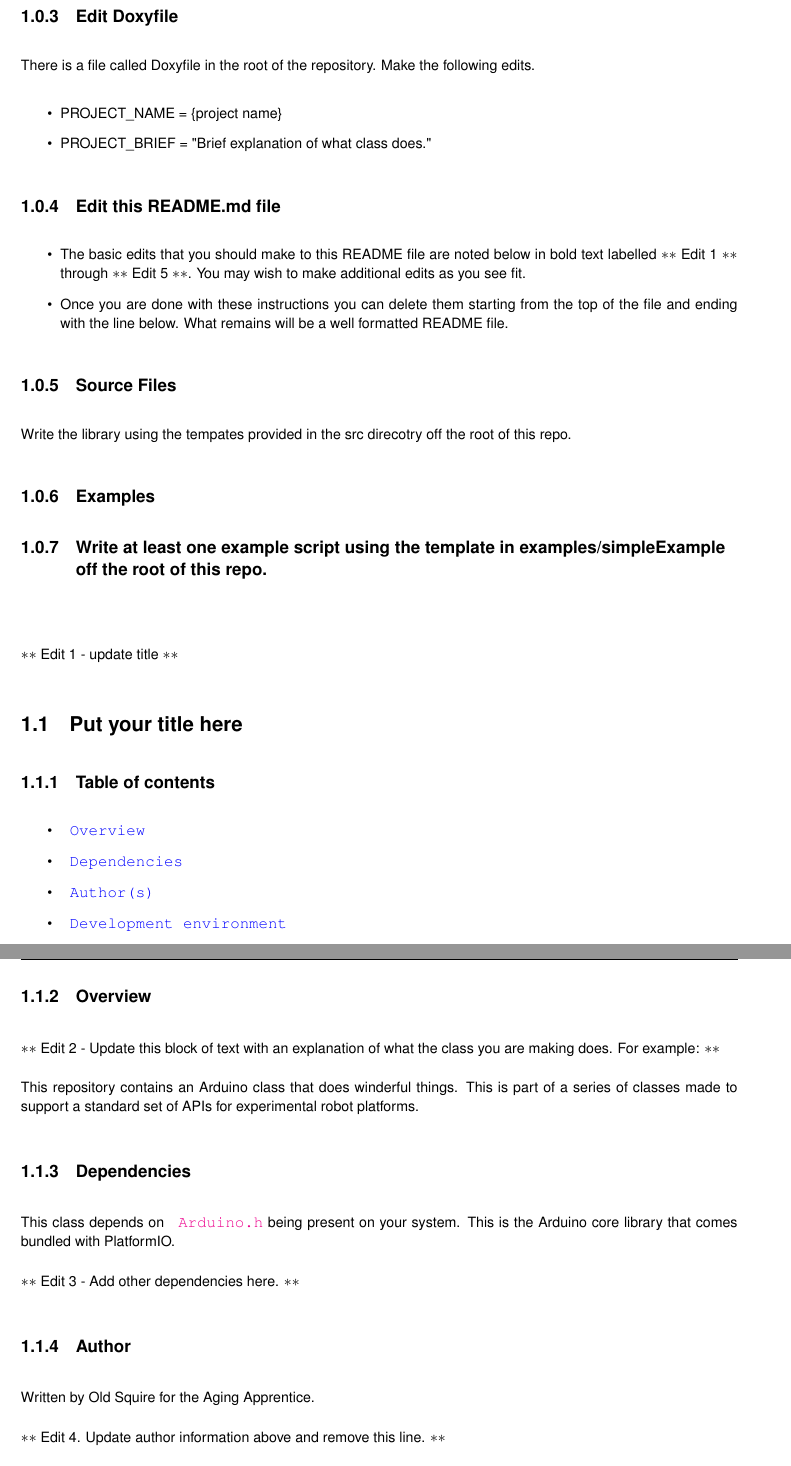
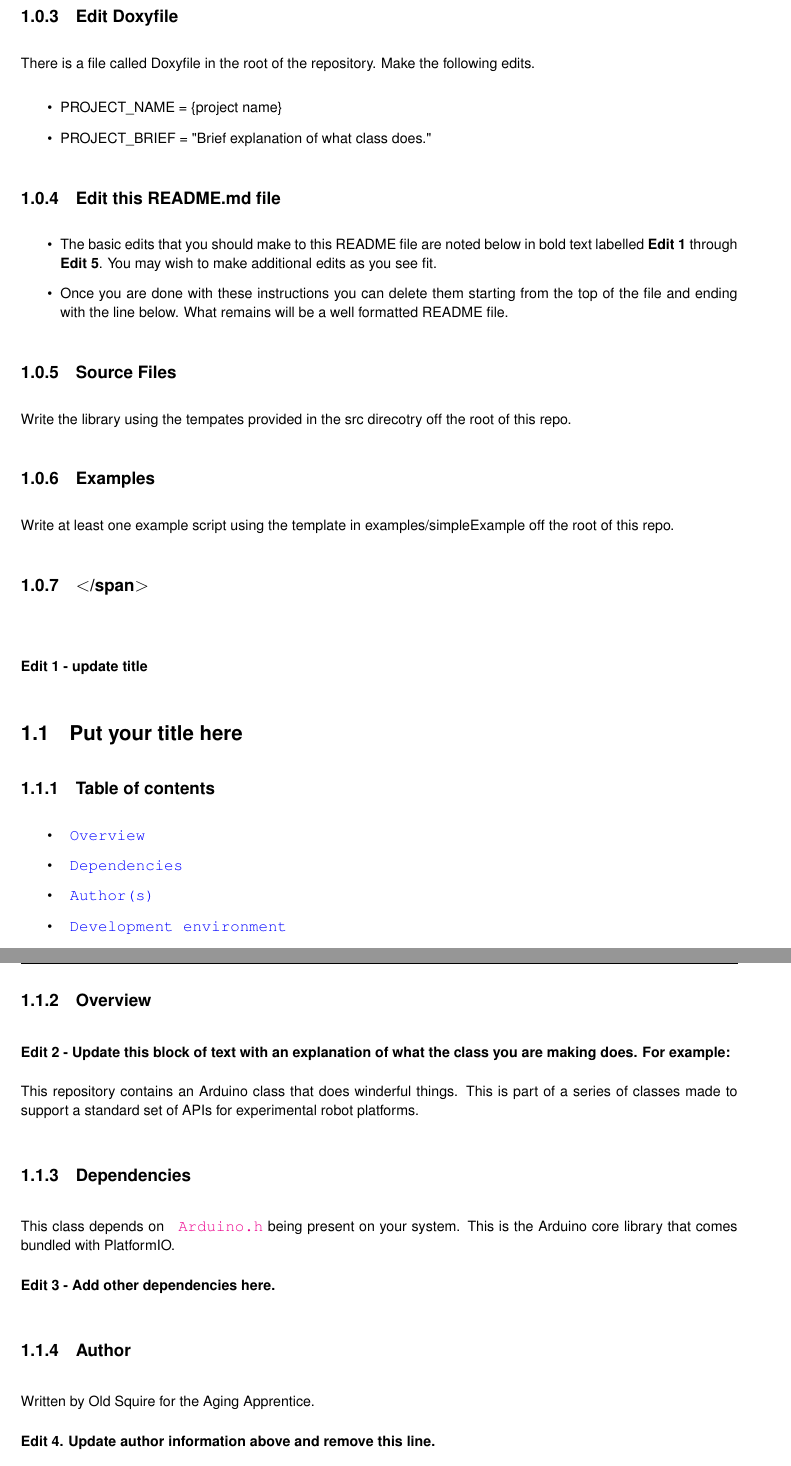
Before and after one commit to theAgingApprentice/aaTemplate, a LaTeX book (latex/refman.tex, which reads latex/index.tex): two parts of pages 6 and 7 of 13, joined at a grey line, cut so that both start at the same text. Compiled offline with pdfLaTeX.

Commit message:
deploy: 9f0609eb62138f36915e417ff31bac12e54662e9

```diff
--- a/latex/index.tex
+++ b/latex/index.tex
@@ -46,7 +46,7 @@ There is a file called Doxyfile in the root of the repository. Make the followin
 \hypertarget{index_autotoc_md7}{}\doxysubsection{Edit this README.\+md file}\label{index_autotoc_md7}
 
 \begin{DoxyItemize}
-\item The basic edits that you should make to this README file are noted below in bold text labelled $\ast$$\ast$ Edit 1 $\ast$$\ast$ through $\ast$$\ast$ Edit 5 $\ast$$\ast$. You may wish to make additional edits as you see fit.
+\item The basic edits that you should make to this README file are noted below in bold text labelled {\bfseries{Edit 1}} through {\bfseries{Edit 5}}. You may wish to make additional edits as you see fit.
 \item Once you are done with these instructions you can delete them starting from the top of the file and ending with the line below. What remains will be a well formatted README file.
 \end{DoxyItemize}
 
@@ -54,12 +54,14 @@ There is a file called Doxyfile in the root of the repository. Make the followin
 Write the library using the tempates provided in the src direcotry off the root of this repo.
 
 \hypertarget{index_autotoc_md9}{}\doxysubsection{Examples}\label{index_autotoc_md9}
-\hypertarget{index_autotoc_md10}{}\doxysubsection{Write at least one example script using the template in examples/simple\+Example off the root of this repo.}\label{index_autotoc_md10}
+Write at least one example script using the template in examples/simple\+Example off the root of this repo.
+
+\hypertarget{index_autotoc_md10}{}\doxysubsection{$<$/span$>$}\label{index_autotoc_md10}
 
 
 \href{https://raw.githubusercontent.com/mmistakes/minimal-mistakes/master/LICENSE}{\texttt{ }} \href{https://github.com/theAgingApprentice/aaChip/actions/workflows/main.yml}{\texttt{ }}
 
-$\ast$$\ast$ Edit 1 -\/ update title $\ast$$\ast$
+{\bfseries{Edit 1 -\/ update title}}
 
 \hypertarget{index_autotoc_md11}{}\doxysection{Put your title here}\label{index_autotoc_md11}
  \hypertarget{index_autotoc_md12}{}\doxysubsection{Table of contents}\label{index_autotoc_md12}
@@ -78,19 +80,19 @@ $\ast$$\ast$ Edit 1 -\/ update title $\ast$$\ast$
 \end{DoxyItemize}
 
 \hypertarget{index_autotoc_md13}{}\doxysubsection{Overview}\label{index_autotoc_md13}
-$\ast$$\ast$ Edit 2 -\/ Update this block of text with an explanation of what the class you are making does. For example\+: $\ast$$\ast$
+{\bfseries{Edit 2 -\/ Update this block of text with an explanation of what the class you are making does. For example\+:}}
 
 This repository contains an Arduino class that does winderful things. This is part of a series of classes made to support a standard set of APIs for experimental robot platforms.
 
 \hypertarget{index_autotoc_md14}{}\doxysubsection{Dependencies}\label{index_autotoc_md14}
 This class depends on \href{https://github.com/espressif/arduino-esp32}{\texttt{ Arduino.\+h}} being present on your system. This is the Arduino core library that comes bundled with Platform\+IO.
 
-$\ast$$\ast$ Edit 3 -\/ Add other dependencies here. $\ast$$\ast$
+{\bfseries{Edit 3 -\/ Add other dependencies here.}}
 
 \hypertarget{index_autotoc_md15}{}\doxysubsection{Author}\label{index_autotoc_md15}
 Written by Old Squire for the Aging Apprentice.
 
-$\ast$$\ast$ Edit 4. Update author information above and remove this line. $\ast$$\ast$
+{\bfseries{Edit 4. Update author information above and remove this line.}}
 
 \hypertarget{index_autotoc_md16}{}\doxysubsection{Development environment}\label{index_autotoc_md16}
 This library was written using the following tools\+:
```
Also changed, not shown: 1 other file.
